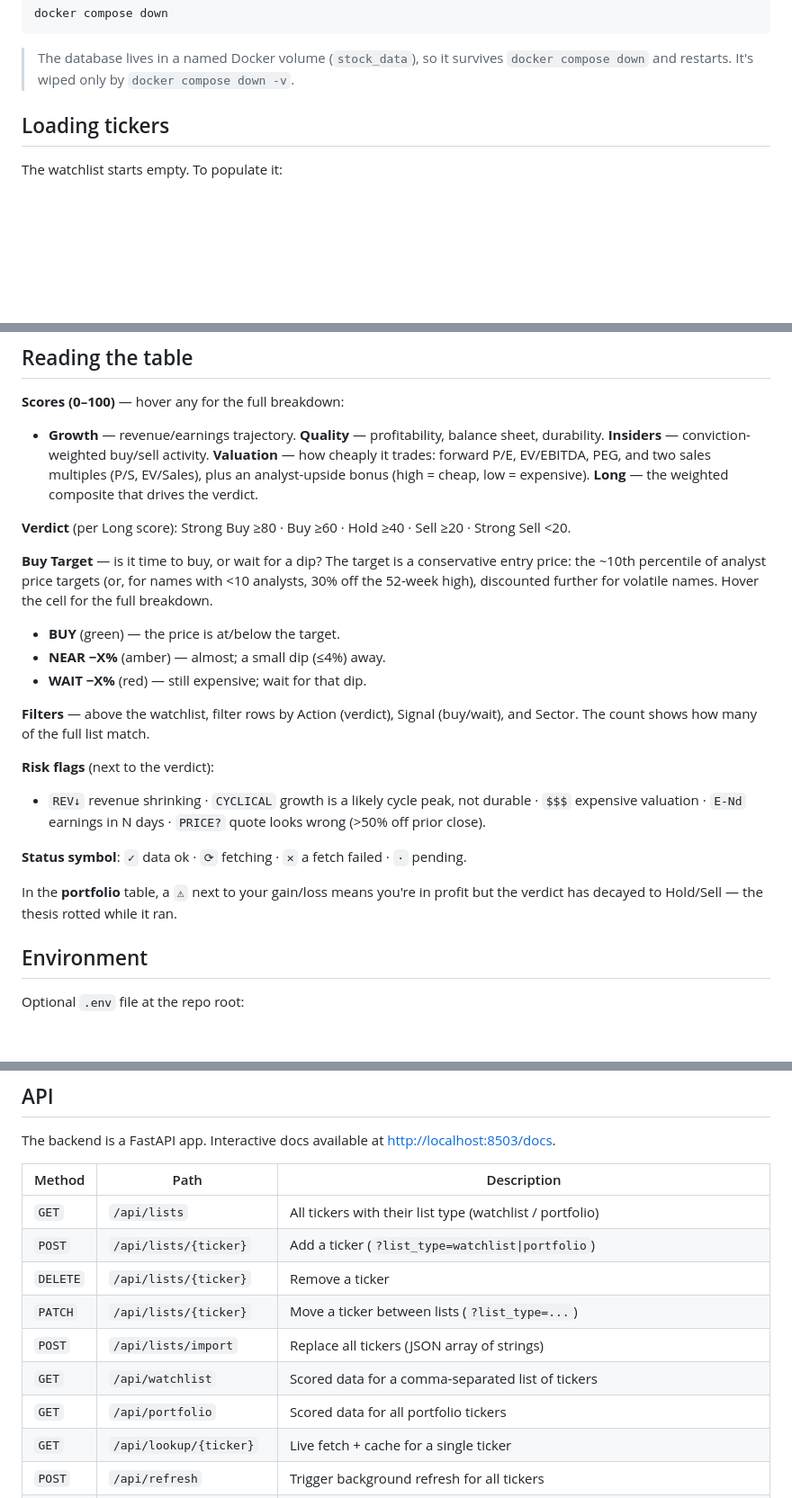
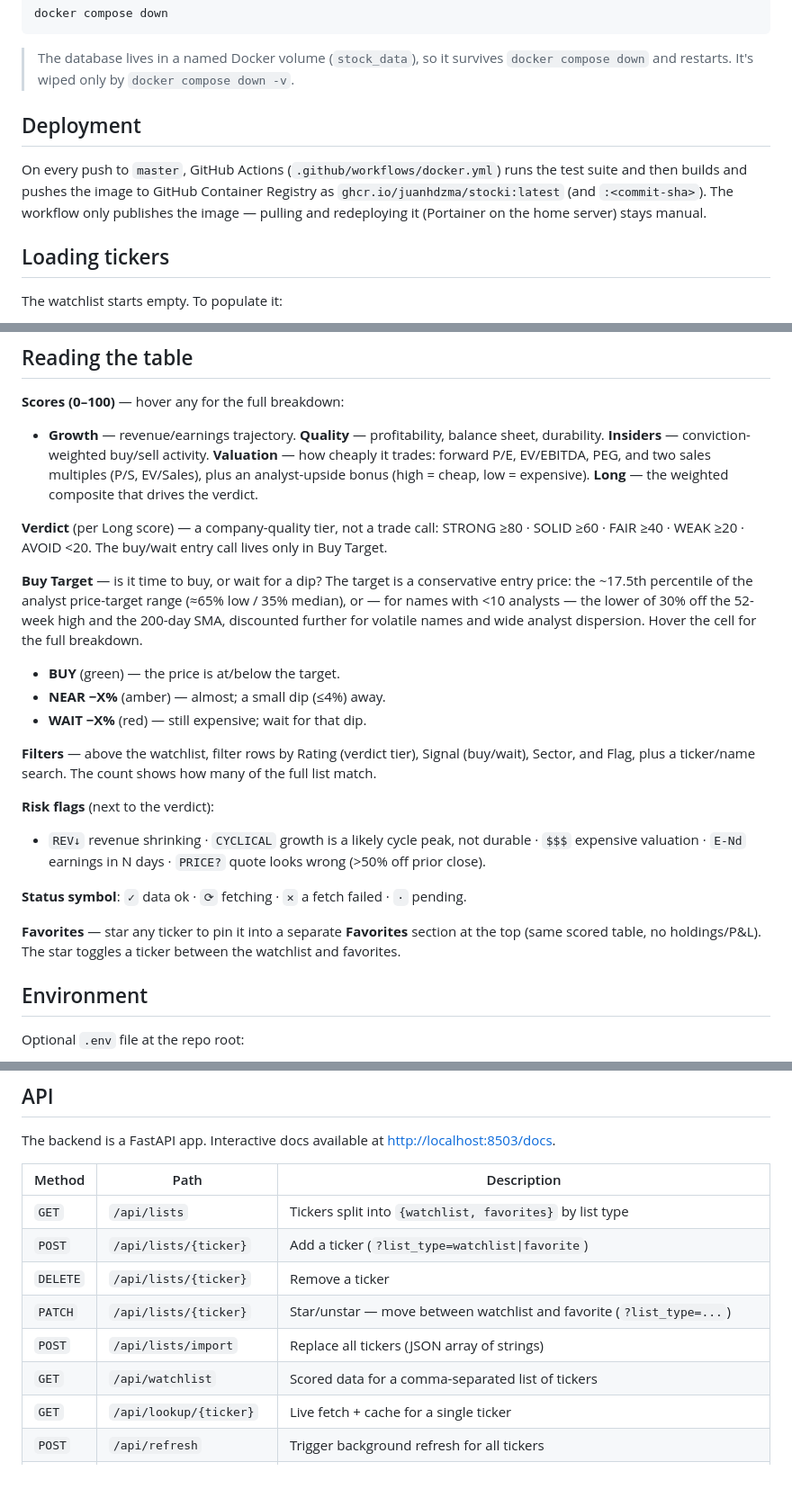
Before and after one commit to juanhdzma/stocki, a Markdown page: README.md, 3 parts joined by grey strips. Shown at 90% size. Drawn GitHub-style; blank space fills up the shorter version.

Commit message:
docs: document GHCR CI, security headers; fix stale README
- README/CLAUDE: note the push-to-master GHCR build+push workflow and that
  redeploy stays manual; CLAUDE note on the security-headers middleware
  (and why no CSP).
- Fix pre-existing README drift: verdict tiers (STRONG/SOLID/FAIR/WEAK/
  AVOID, not Strong Buy/…), buy-target percentile + SMA200 fallback,
  favorites replacing the removed portfolio table + /api/portfolio, and
  the Flag filter.

Claude-Session: https://claude.ai/code/session_01M1e6ShmqGtnbQpwVupAjre

````diff
--- a/README.md
+++ b/README.md
@@ -23,6 +23,10 @@ docker compose down
 ```
 
 > The database lives in a named Docker volume (`stock_data`), so it survives `docker compose down` and restarts. It's wiped only by `docker compose down -v`.
+
+## Deployment
+
+On every push to `master`, GitHub Actions (`.github/workflows/docker.yml`) runs the test suite and then builds and pushes the image to GitHub Container Registry as `ghcr.io/juanhdzma/stocki:latest` (and `:<commit-sha>`). The workflow only publishes the image — pulling and redeploying it (Portainer on the home server) stays manual.
 
 ## Loading tickers
 
@@ -64,21 +68,21 @@ A row of cards at the top gives market context: **VIX** (with a calm→fear rang
 **Scores (0–100)** — hover any for the full breakdown:
 - **Growth** — revenue/earnings trajectory. **Quality** — profitability, balance sheet, durability. **Insiders** — conviction-weighted buy/sell activity. **Valuation** — how cheaply it trades: forward P/E, EV/EBITDA, PEG, and two sales multiples (P/S, EV/Sales), plus an analyst-upside bonus (high = cheap, low = expensive). **Long** — the weighted composite that drives the verdict.
 
-**Verdict** (per Long score): Strong Buy ≥80 · Buy ≥60 · Hold ≥40 · Sell ≥20 · Strong Sell <20.
+**Verdict** (per Long score) — a company-quality tier, not a trade call: STRONG ≥80 · SOLID ≥60 · FAIR ≥40 · WEAK ≥20 · AVOID <20. The buy/wait entry call lives only in Buy Target.
 
-**Buy Target** — is it time to buy, or wait for a dip? The target is a conservative entry price: the ~10th percentile of analyst price targets (or, for names with <10 analysts, 30% off the 52-week high), discounted further for volatile names. Hover the cell for the full breakdown.
+**Buy Target** — is it time to buy, or wait for a dip? The target is a conservative entry price: the ~17.5th percentile of the analyst price-target range (≈65% low / 35% median), or — for names with <10 analysts — the lower of 30% off the 52-week high and the 200-day SMA, discounted further for volatile names and wide analyst dispersion. Hover the cell for the full breakdown.
 - **BUY** (green) — the price is at/below the target.
 - **NEAR −X%** (amber) — almost; a small dip (≤4%) away.
 - **WAIT −X%** (red) — still expensive; wait for that dip.
 
-**Filters** — above the watchlist, filter rows by Action (verdict), Signal (buy/wait), and Sector. The count shows how many of the full list match.
+**Filters** — above the watchlist, filter rows by Rating (verdict tier), Signal (buy/wait), Sector, and Flag, plus a ticker/name search. The count shows how many of the full list match.
 
 **Risk flags** (next to the verdict):
 - `REV↓` revenue shrinking · `CYCLICAL` growth is a likely cycle peak, not durable · `$$$` expensive valuation · `E-Nd` earnings in N days · `PRICE?` quote looks wrong (>50% off prior close).
 
 **Status symbol**: `✓` data ok · `⟳` fetching · `✕` a fetch failed · `·` pending.
 
-In the **portfolio** table, a `⚠` next to your gain/loss means you're in profit but the verdict has decayed to Hold/Sell — the thesis rotted while it ran.
+**Favorites** — star any ticker to pin it into a separate **Favorites** section at the top (same scored table, no holdings/P&L). The star toggles a ticker between the watchlist and favorites.
 
 ## Environment
 
@@ -96,13 +100,12 @@ The backend is a FastAPI app. Interactive docs available at [http://localhost:85
 
 | Method | Path | Description |
 |--------|------|-------------|
-| `GET` | `/api/lists` | All tickers with their list type (watchlist / portfolio) |
-| `POST` | `/api/lists/{ticker}` | Add a ticker (`?list_type=watchlist\|portfolio`) |
+| `GET` | `/api/lists` | Tickers split into `{watchlist, favorites}` by list type |
+| `POST` | `/api/lists/{ticker}` | Add a ticker (`?list_type=watchlist\|favorite`) |
 | `DELETE` | `/api/lists/{ticker}` | Remove a ticker |
-| `PATCH` | `/api/lists/{ticker}` | Move a ticker between lists (`?list_type=...`) |
+| `PATCH` | `/api/lists/{ticker}` | Star/unstar — move between watchlist and favorite (`?list_type=...`) |
 | `POST` | `/api/lists/import` | Replace all tickers (JSON array of strings) |
 | `GET` | `/api/watchlist` | Scored data for a comma-separated list of tickers |
-| `GET` | `/api/portfolio` | Scored data for all portfolio tickers |
 | `GET` | `/api/lookup/{ticker}` | Live fetch + cache for a single ticker |
 | `POST` | `/api/refresh` | Trigger background refresh for all tickers |
 | `POST` | `/api/refresh/{ticker}` | Trigger refresh for a single ticker |
````
Also changed, not shown: CLAUDE.md (+2 -2 lines).
